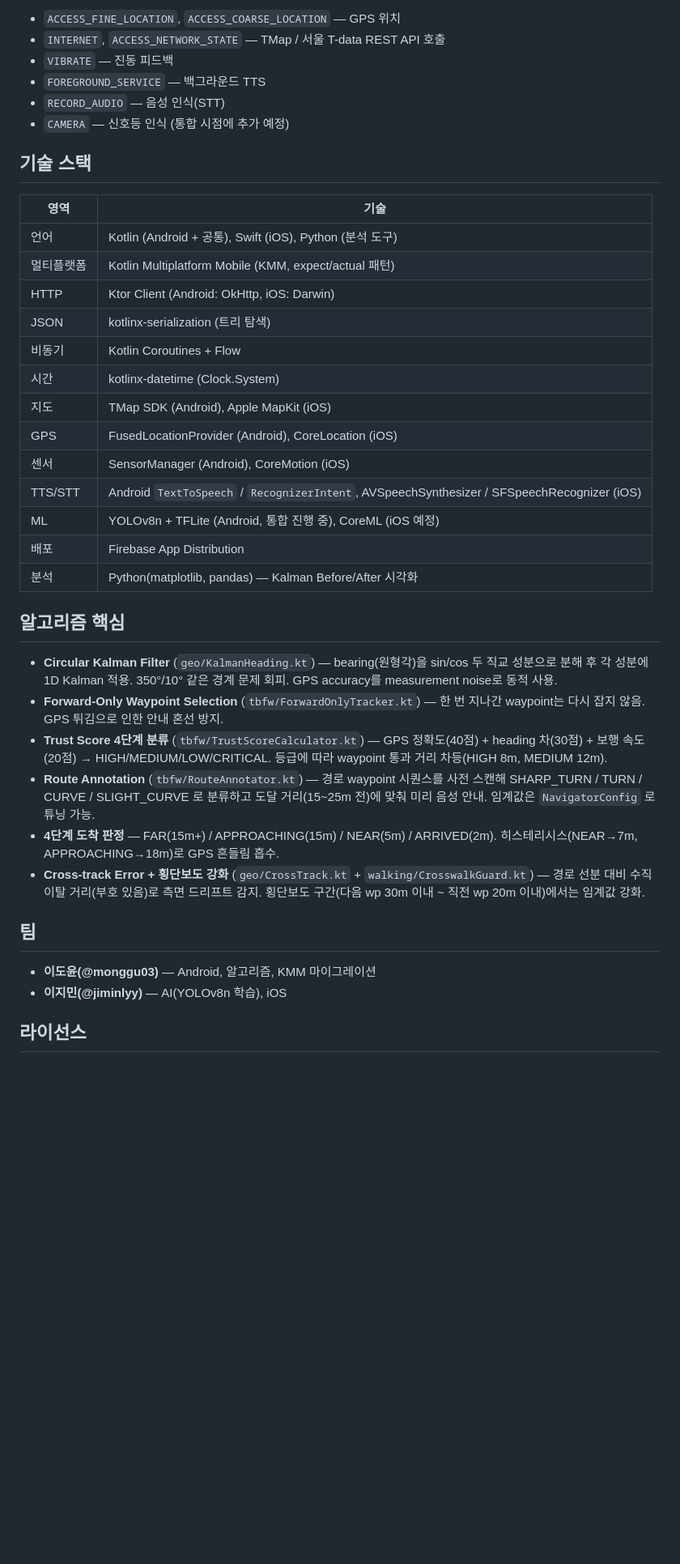
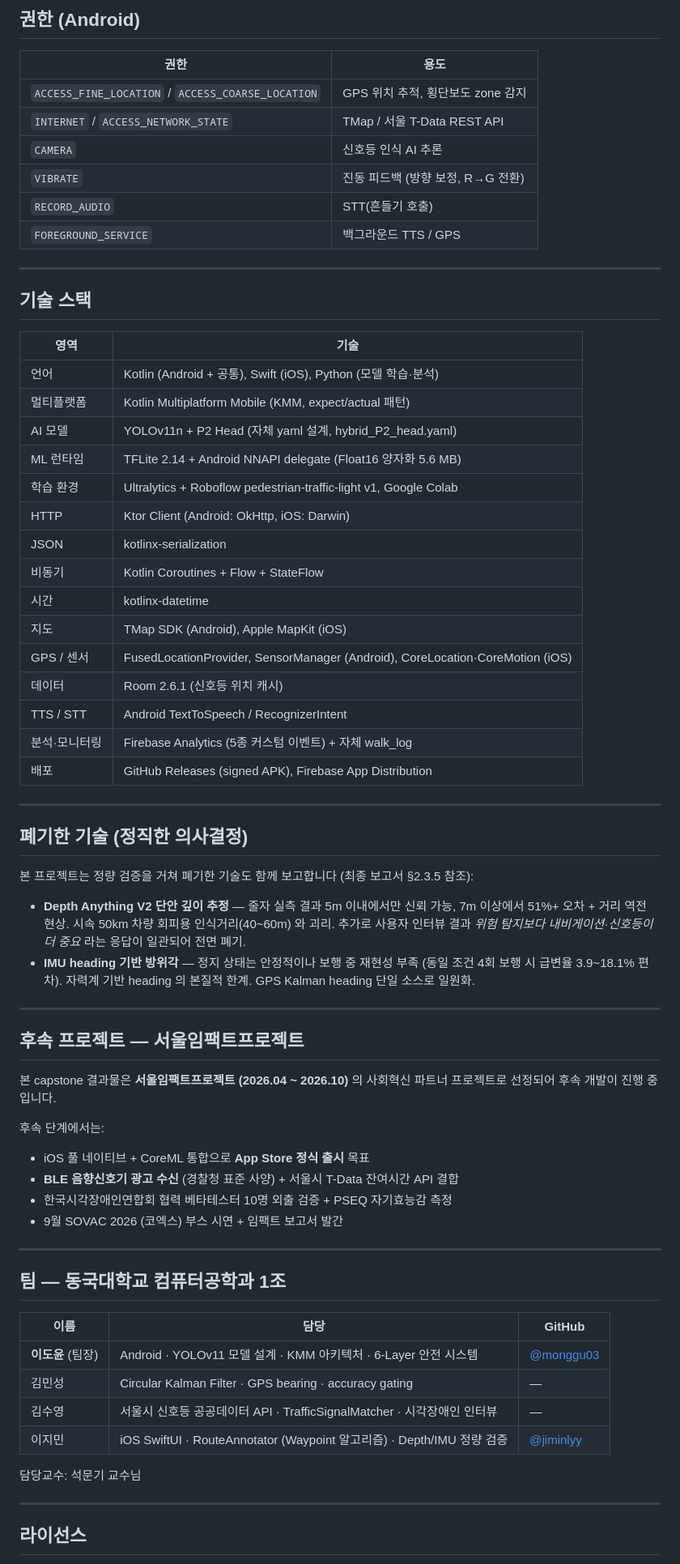
Before and after one commit to monggu03/SafeWalkNav, a Markdown page: README.md, the part around one of its changes. Shown at 81% size. Drawn GitHub-style; blank space fills up the shorter version.

```diff
--- a/README.md
+++ b/README.md
@@ -222,42 +246,72 @@ shared 모듈의 iOS 타겟(`iosX64`, `iosArm64`, `iosSimulatorArm64`)이 활성
 
-- `ACCESS_FINE_LOCATION`, `ACCESS_COARSE_LOCATION` — GPS 위치
-- `INTERNET`, `ACCESS_NETWORK_STATE` — TMap / 서울 T-data REST API 호출
-- `VIBRATE` — 진동 피드백
-- `FOREGROUND_SERVICE` — 백그라운드 TTS
-- `RECORD_AUDIO` — 음성 인식(STT)
-- `CAMERA` — 신호등 인식 (통합 시점에 추가 예정)
+## 권한 (Android)
+
+| 권한 | 용도 |
+|---|---|
+| `ACCESS_FINE_LOCATION` / `ACCESS_COARSE_LOCATION` | GPS 위치 추적, 횡단보도 zone 감지 |
+| `INTERNET` / `ACCESS_NETWORK_STATE` | TMap / 서울 T-Data REST API |
+| `CAMERA` | 신호등 인식 AI 추론 |
+| `VIBRATE` | 진동 피드백 (방향 보정, R→G 전환) |
+| `RECORD_AUDIO` | STT(흔들기 호출) |
+| `FOREGROUND_SERVICE` | 백그라운드 TTS / GPS |
+
+---
 
 ## 기술 스택
 
 | 영역 | 기술 |
 |------|------|
-| 언어 | Kotlin (Android + 공통), Swift (iOS), Python (분석 도구) |
+| 언어 | Kotlin (Android + 공통), Swift (iOS), Python (모델 학습·분석) |
 | 멀티플랫폼 | Kotlin Multiplatform Mobile (KMM, expect/actual 패턴) |
+| AI 모델 | YOLOv11n + P2 Head (자체 yaml 설계, hybrid_P2_head.yaml) |
+| ML 런타임 | TFLite 2.14 + Android NNAPI delegate (Float16 양자화 5.6 MB) |
+| 학습 환경 | Ultralytics + Roboflow pedestrian-traffic-light v1, Google Colab |
 | HTTP | Ktor Client (Android: OkHttp, iOS: Darwin) |
-| JSON | kotlinx-serialization (트리 탐색) |
-| 비동기 | Kotlin Coroutines + Flow |
-| 시간 | kotlinx-datetime (Clock.System) |
+| JSON | kotlinx-serialization |
+| 비동기 | Kotlin Coroutines + Flow + StateFlow |
+| 시간 | kotlinx-datetime |
 | 지도 | TMap SDK (Android), Apple MapKit (iOS) |
-| GPS | FusedLocationProvider (Android), CoreLocation (iOS) |
-| 센서 | SensorManager (Android), CoreMotion (iOS) |
-| TTS/STT | Android `TextToSpeech` / `RecognizerIntent`, AVSpeechSynthesizer / SFSpeechRecognizer (iOS) |
-| ML | YOLOv8n + TFLite (Android, 통합 진행 중), CoreML (iOS 예정) |
-| 배포 | Firebase App Distribution |
-| 분석 | Python(matplotlib, pandas) — Kalman Before/After 시각화 |
+| GPS / 센서 | FusedLocationProvider, SensorManager (Android), CoreLocation·CoreMotion (iOS) |
+| 데이터 | Room 2.6.1 (신호등 위치 캐시) |
+| TTS / STT | Android TextToSpeech / RecognizerIntent |
+| 분석·모니터링 | Firebase Analytics (5종 커스텀 이벤트) + 자체 walk_log |
+| 배포 | GitHub Releases (signed APK), Firebase App Distribution |
 
-## 알고리즘 핵심
+---
 
-- **Circular Kalman Filter** (`geo/KalmanHeading.kt`) — bearing(원형각)을 sin/cos 두 직교 성분으로 분해 후 각 성분에 1D Kalman 적용. 350°/10° 같은 경계 문제 회피. GPS accuracy를 measurement noise로 동적 사용.
-- **Forward-Only Waypoint Selection** (`tbfw/ForwardOnlyTracker.kt`) — 한 번 지나간 waypoint는 다시 잡지 않음. GPS 튀김으로 인한 안내 혼선 방지.
-- **Trust Score 4단계 분류** (`tbfw/TrustScoreCalculator.kt`) — GPS 정확도(40점) + heading 차(30점) + 보행 속도(20점) → HIGH/MEDIUM/LOW/CRITICAL. 등급에 따라 waypoint 통과 거리 차등(HIGH 8m, MEDIUM 12m).
-- **Route Annotation** (`tbfw/RouteAnnotator.kt`) — 경로 waypoint 시퀀스를 사전 스캔해 SHARP_TURN / TURN / CURVE / SLIGHT_CURVE 로 분류하고 도달 거리(15~25m 전)에 맞춰 미리 음성 안내. 임계값은 `NavigatorConfig` 로 튜닝 가능.
-- **4단계 도착 판정** — FAR(15m+) / APPROACHING(15m) / NEAR(5m) / ARRIVED(2m). 히스테리시스(NEAR→7m, APPROACHING→18m)로 GPS 흔들림 흡수.
-- **Cross-track Error + 횡단보도 강화** (`geo/CrossTrack.kt` + `walking/CrosswalkGuard.kt`) — 경로 선분 대비 수직 이탈 거리(부호 있음)로 측면 드리프트 감지. 횡단보도 구간(다음 wp 30m 이내 ~ 직전 wp 20m 이내)에서는 임계값 강화.
+## 폐기한 기술 (정직한 의사결정)
 
-## 팀
+본 프로젝트는 정량 검증을 거쳐 폐기한 기술도 함께 보고합니다 (최종 보고서 §2.3.5 참조):
 
-- **이도윤(@monggu03)** — Android, 알고리즘, KMM 마이그레이션
-- **이지민(@jiminlyy)** — AI(YOLOv8n 학습), iOS
+- **Depth Anything V2 단안 깊이 추정** — 줄자 실측 결과 5m 이내에서만 신뢰 가능, 7m 이상에서 51%+ 오차 + 거리 역전 현상. 시속 50km 차량 회피용 인식거리(40~60m) 와 괴리. 추가로 사용자 인터뷰 결과 *위험 탐지보다 내비게이션·신호등이 더 중요* 라는 응답이 일관되어 전면 폐기.
+- **IMU heading 기반 방위각** — 정지 상태는 안정적이나 보행 중 재현성 부족 (동일 조건 4회 보행 시 급변율 3.9~18.1% 편차). 자력계 기반 heading 의 본질적 한계. GPS Kalman heading 단일 소스로 일원화.
+
+---
+
+## 후속 프로젝트 — 서울임팩트프로젝트
+
+본 capstone 결과물은 **서울임팩트프로젝트 (2026.04 ~ 2026.10)** 의 사회혁신 파트너 프로젝트로 선정되어 후속 개발이 진행 중입니다.
+
+후속 단계에서는:
+- iOS 풀 네이티브 + CoreML 통합으로 **App Store 정식 출시** 목표
+- **BLE 음향신호기 광고 수신** (경찰청 표준 사양) + 서울시 T-Data 잔여시간 API 결합
+- 한국시각장애인연합회 협력 베타테스터 10명 외출 검증 + PSEQ 자기효능감 측정
+- 9월 SOVAC 2026 (코엑스) 부스 시연 + 임팩트 보고서 발간
+
+---
+
+## 팀 — 동국대학교 컴퓨터공학과 1조
+
+| 이름 | 담당 | GitHub |
+|---|---|---|
+| **이도윤** (팀장) | Android · YOLOv11 모델 설계 · KMM 아키텍처 · 6-Layer 안전 시스템 | [@monggu03](https://github.com/monggu03) |
+| 김민성 | Circular Kalman Filter · GPS bearing · accuracy gating | — |
+| 김수영 | 서울시 신호등 공공데이터 API · TrafficSignalMatcher · 시각장애인 인터뷰 | — |
+| 이지민 | iOS SwiftUI · RouteAnnotator (Waypoint 알고리즘) · Depth/IMU 정량 검증 | [@jiminlyy](https://github.com/jiminlyy) |
+
+담당교수: 석문기 교수님
+
+---
 
 ## 라이선스
 
```
Also changed, not shown: other parts of README.md (+130 -95 lines).
